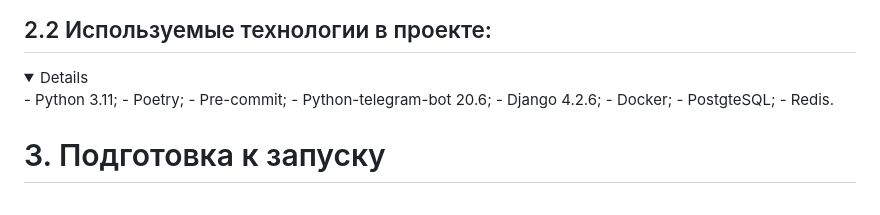
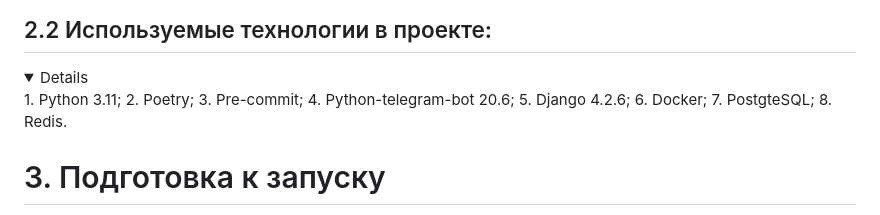
Before and after one commit to Studio-Yandex-Practicum/RandomCoffeeBotTelegram, a Markdown page: README.md, the part around the change. Rendered like a GitHub page; folded sections open.

Commit message:
Исправление мелких ошибок, добавление используемых технологий в проекте.

```diff
--- a/README.md
+++ b/README.md
@@ -51,14 +51,14 @@ Random Coffee bot for the Telegram
 
 ## 2.2 Используемые технологии в проекте<a id="technologies-project"></a>:
 <details>
- - Python 3.11;
- - Poetry;
- - Pre-commit;
- - Python-telegram-bot 20.6;
- - Django 4.2.6;
- - Docker;
- - PostgteSQL;
- - Redis.
+ 1. Python 3.11;
+ 2. Poetry;
+ 3. Pre-commit;
+ 4. Python-telegram-bot 20.6;
+ 5. Django 4.2.6;
+ 6. Docker;
+ 7. PostgteSQL;
+ 8. Redis.
 </details>
 
 # 3. Подготовка к запуску <a id="start"></a>
```
